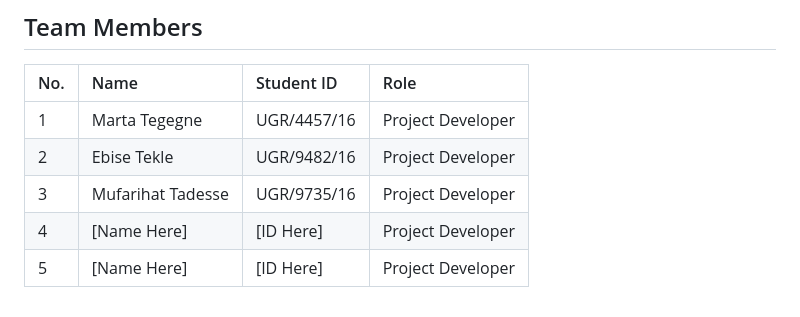
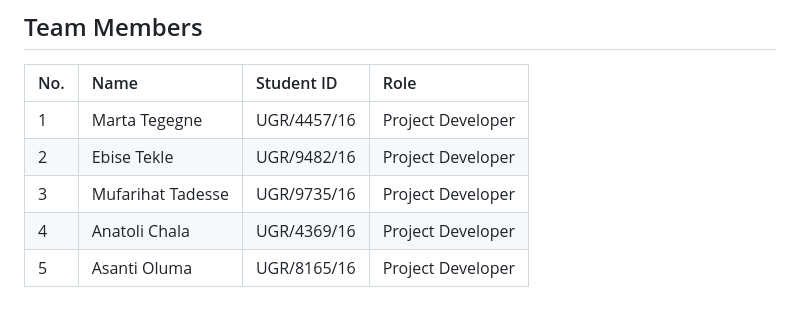
Before and after one commit to martategegne/mobileApp-2026AAU-project, a Markdown page: README.md, the part around the change. GitHub-like rendering.

Commit message:
Update project developer names in README

```diff
--- a/README.md
+++ b/README.md
@@ -139,5 +139,5 @@ PostgreSQL Database
 | 1 | Marta Tegegne | UGR/4457/16 | Project Developer |
 | 2 | Ebise Tekle | UGR/9482/16 | Project Developer |
 | 3 | Mufarihat Tadesse | UGR/9735/16 | Project Developer |
-| 4 | [Name Here] | [ID Here] | Project Developer |
-| 5 | [Name Here] | [ID Here] | Project Developer |
+| 4 | Anatoli Chala| UGR/4369/16| Project Developer |
+| 5 | Asanti Oluma | UGR/8165/16 | Project Developer |
```
